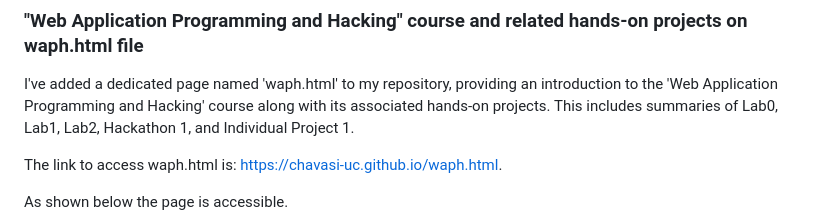
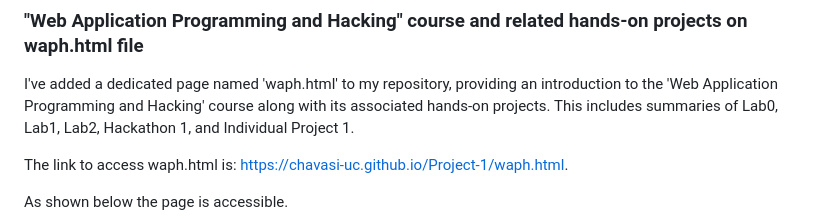
Before and after one commit to chavasi-uc/chavasi-uc, a Markdown page: Project-1/README.md, the part around the change. Drawn GitHub-style.

```diff
--- a/Project-1/README.md
+++ b/Project-1/README.md
@@ -44,7 +44,7 @@ The link to access my website is: [https://chavasi-uc.github.io/Project-1/index.
 
 I've added a dedicated page named 'waph.html' to my repository, providing an introduction to the 'Web Application Programming and Hacking' course along with its associated hands-on projects. This includes summaries of Lab0, Lab1, Lab2, Hackathon 1, and Individual Project 1.
 
-The link to access waph.html is: [https://chavasi-uc.github.io/waph.html](https://chavasi-uc.github.io/waph.html).
+The link to access waph.html is: [https://chavasi-uc.github.io/Project-1/waph.html](https://chavasi-uc.github.io/Project-1/waph.html).
 
 As shown below the page is accessible.
 
```
